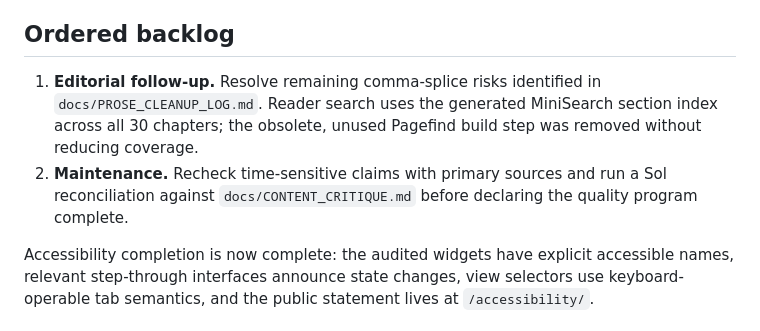
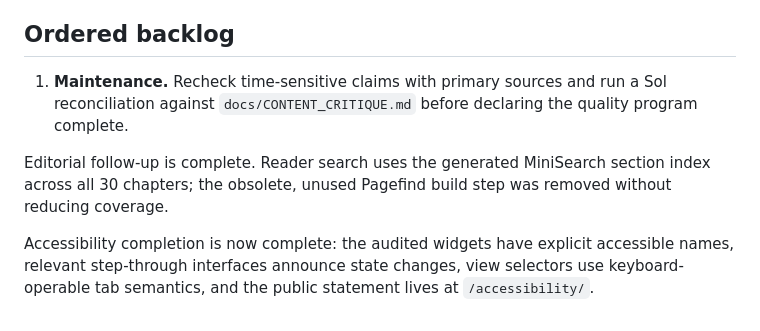
Before and after one commit to yidarvin/darvinyi-llm-tutorial, a Markdown page: docs/CODEX_WORKFLOW.md, the part around the change. GitHub-like rendering.

```diff
--- a/docs/CODEX_WORKFLOW.md
+++ b/docs/CODEX_WORKFLOW.md
@@ -47,10 +47,10 @@ client chunk is the 361.5 KB raw / 122.3 KB gzip CodeMirror editor bundle, which
 
 ## Ordered backlog
 
-1. **Editorial follow-up.** Resolve remaining comma-splice risks identified in
-   `docs/PROSE_CLEANUP_LOG.md`. Reader search uses the generated MiniSearch section index across all 30 chapters; the obsolete, unused Pagefind build step was removed without reducing coverage.
-2. **Maintenance.** Recheck time-sensitive claims with primary sources and run a Sol reconciliation against
+1. **Maintenance.** Recheck time-sensitive claims with primary sources and run a Sol reconciliation against
    `docs/CONTENT_CRITIQUE.md` before declaring the quality program complete.
+
+Editorial follow-up is complete. Reader search uses the generated MiniSearch section index across all 30 chapters; the obsolete, unused Pagefind build step was removed without reducing coverage.
 
 Accessibility completion is now complete: the audited widgets have explicit accessible names, relevant
 step-through interfaces announce state changes, view selectors use keyboard-operable tab semantics, and the
```
Also changed, not shown: docs/PROSE_CLEANUP_LOG.md (+7 -7 lines).
